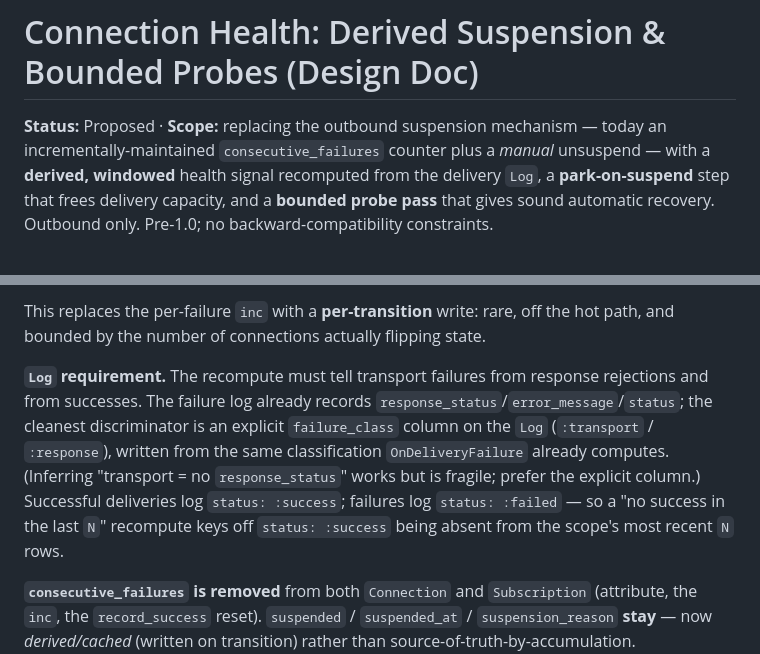
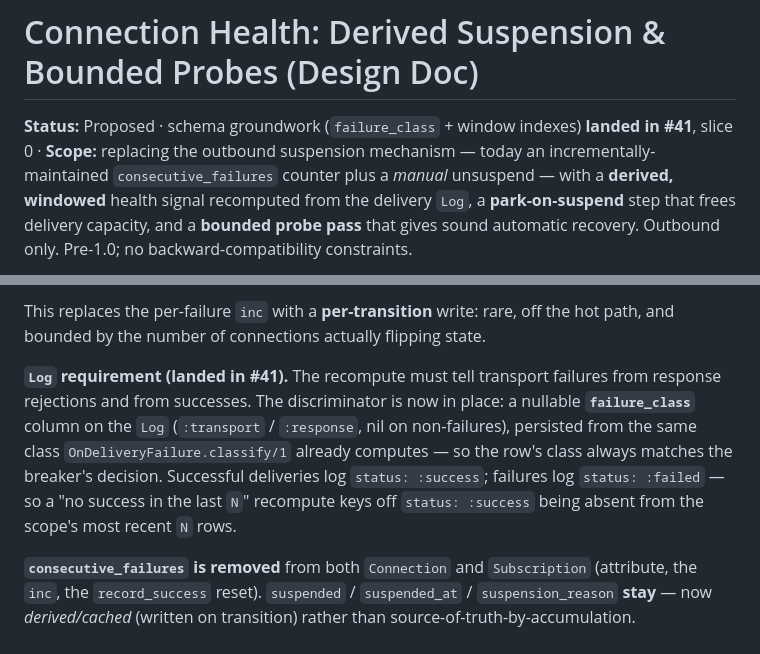
Before and after one commit to emadshaaban92/ash_integration, a Markdown page: design/connection-health.md, 2 parts joined by grey strips. GitHub-like rendering.

```diff
--- a/design/connection-health.md
+++ b/design/connection-health.md
@@ -1,6 +1,8 @@
 # Connection Health: Derived Suspension & Bounded Probes (Design Doc)
 
-**Status:** Proposed · **Scope:** replacing the outbound suspension mechanism —
+**Status:** Proposed · schema groundwork (`failure_class` + window indexes)
+**landed in #41**, slice 0 · **Scope:** replacing the outbound suspension
+mechanism —
 today an incrementally-maintained `consecutive_failures` counter plus a *manual*
 unsuspend — with a **derived, windowed** health signal recomputed from the
 delivery `Log`, a **park-on-suspend** step that frees delivery capacity, and a
@@ -135,15 +137,14 @@ set per scope from the `Log` and writes `suspended` **only where it changed**:
 This replaces the per-failure `inc` with a **per-transition** write: rare, off
 the hot path, and bounded by the number of connections actually flipping state.
 
-**`Log` requirement.** The recompute must tell transport failures from response
-rejections and from successes. The failure log already records
-`response_status`/`error_message`/`status`; the cleanest discriminator is an
-explicit `failure_class` column on the `Log` (`:transport` / `:response`),
-written from the same classification `OnDeliveryFailure` already computes.
-(Inferring "transport = no `response_status`" works but is fragile; prefer the
-explicit column.) Successful deliveries log `status: :success`; failures log
-`status: :failed` — so a "no success in the last `N`" recompute keys off
-`status: :success` being absent from the scope's most recent `N` rows.
+**`Log` requirement (landed in #41).** The recompute must tell transport failures
+from response rejections and from successes. The discriminator is now in place: a
+nullable **`failure_class`** column on the `Log` (`:transport` / `:response`, nil
+on non-failures), persisted from the same class `OnDeliveryFailure.classify/1`
+already computes — so the row's class always matches the breaker's decision.
+Successful deliveries log `status: :success`; failures log `status: :failed` — so
+a "no success in the last `N`" recompute keys off `status: :success` being absent
+from the scope's most recent `N` rows.
 
 **`consecutive_failures` is removed** from both `Connection` and `Subscription`
 (attribute, the `inc`, the `record_success` reset). `suspended` /
```
Also changed, not shown: other parts of design/connection-health.md (+35 -44 lines).
